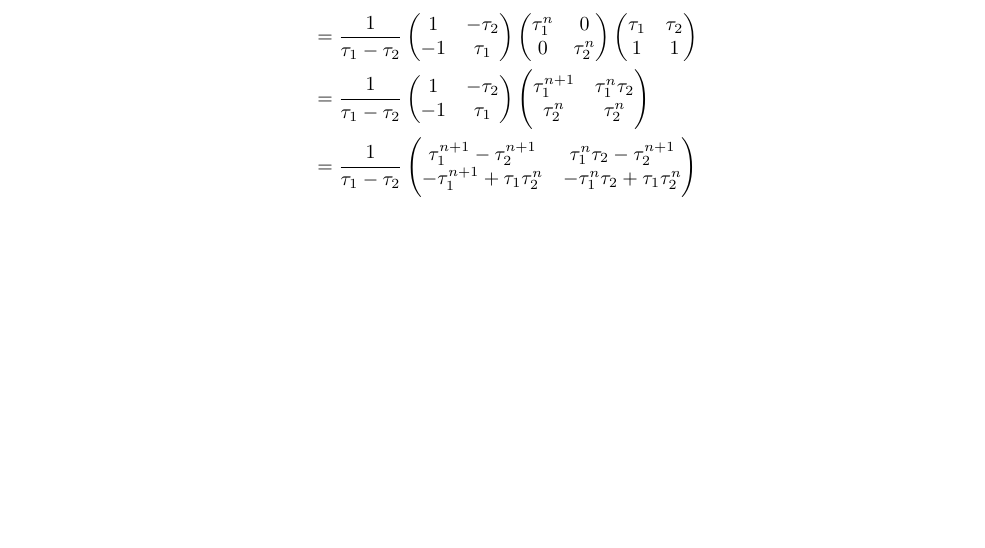
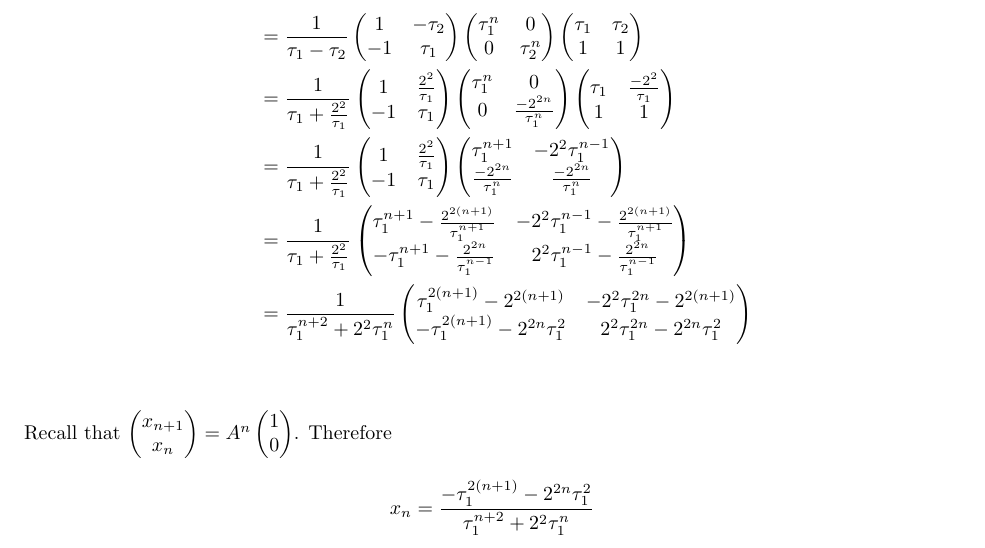
Before and after one commit to dandavison/mathematics, a LaTeX thesis (mathematics.tex, which reads linear-algebra--33-miniatures.tex): part of page 70 of 238 before the commit and part of page 71 of 238 after it, cut so that both start at the same text, the shorter picture padded with empty space. Compiled offline with pdfLaTeX.

Commit message:
Fibonacci eigenvalues WIP

```diff
--- a/linear-algebra--33-miniatures.tex
+++ b/linear-algebra--33-miniatures.tex
@@ -171,21 +171,89 @@ Therefore
 \begin{align*}
   A^n &= V^\1T^nV\\
       &= \frac{1}{\tau_1 - \tau_2}
-        \matMMxNN{1}{-\tau_2}
-                 {-1}{\tau_1}
-        \matMMxNN{\tau_1^n}{0}
-                 {0}{\tau_2^n}
-        \matMMxNN{\tau_1}{\tau_2}
-                 {1}{1}\\
-      &= \frac{1}{\tau_1 - \tau_2}
-        \matMMxNN{1}{-\tau_2}
-                 {-1}{\tau_1}
-        \matMMxNN{\tau_1^{n+1}}{\tau_1^n\tau_2}
-                 {\tau_2^n}{\tau_2^n}\\
-      &= \frac{1}{\tau_1 - \tau_2}
-        \matMMxNN{\tau_1^{n+1} - \tau_2^{n+1}}{\tau_1^n\tau_2 - \tau_2^{n+1}}
-                 {-\tau_1^{n+1} + \tau_1\tau_2^n}{-\tau_1^n\tau_2 + \tau_1\tau_2^n}
+        \matMMxNN
+        {1}
+        {-\tau_2}
+        {-1}
+        {\tau_1}
+        \matMMxNN
+        {\tau_1^n}
+        {0}
+        {0}
+        {\tau_2^n}
+        \matMMxNN
+        {\tau_1}
+        {\tau_2}
+        {1}
+        {1}\\
+      &= \frac{1}{\tau_1 + \frac{2^2}{\tau_1}}
+        \matMMxNN
+        {1}
+        {\frac{2^2}{\tau_1}}
+        {-1}
+        {\tau_1}
+        \matMMxNN
+        {\tau_1^n}
+        {0}
+        {0}
+        {\frac{-2^{2n}}{\tau_1^n}}
+        \matMMxNN
+        {\tau_1}
+        {\frac{-2^2}
+        {\tau_1}}
+        {1}
+        {1}\\
+      &= \frac{1}{\tau_1 + \frac{2^2}{\tau_1}}
+        \matMMxNN
+        {1}
+        {\frac{2^2}{\tau_1}}
+        {-1}
+        {\tau_1}
+        \matMMxNN
+        {\tau_1^{n+1}}
+        {-2^2\tau_1^{n-1}}
+        {\frac{-2^{2n}}{\tau_1^n}}
+        {\frac{-2^{2n}}{\tau_1^n}}\\
+      &= \frac{1}{\tau_1 + \frac{2^2}{\tau_1}}
+        \matMMxNN
+        {\tau_1^{n+1} -\frac{2^{2(n+1)}}{\tau_1^{n+1}}}
+        {-2^2\tau_1^{n-1} - \frac{2^{2(n+1)}}{\tau_1^{n+1}}}
+        {-\tau_1^{n+1} - \frac{2^{2n}}{\tau_1^{n-1}}}
+        {2^2\tau_1^{n-1} - \frac{2^{2n}}{\tau_1^{n-1}}}\\
+      &= \frac{1}{\tau_1^{n+2} + 2^2\tau_1^n}
+        \matMMxNN
+        {\tau_1^{2(n+1)} - 2^{2(n+1)}}
+        {-2^2\tau_1^{2n} - 2^{2(n+1)}}
+        {-\tau_1^{2(n+1)} - 2^{2n}\tau_1^2}
+        {2^2\tau_1^{2n} - 2^{2n}\tau_1^2}\\
 \end{align*}
+
+Recall that $\vecMM{x_{n+1}}{x_n} = A^n\vecMM{1}{0}$. Therefore
+\begin{align*}
+  x_n = \frac
+  {-\tau_1^{2(n+1)} - 2^{2n}\tau_1^2}
+  {\tau_1^{n+2} + 2^2\tau_1^n}
+\end{align*}
+
+
+% \begin{align*}
+%   A^n &= V^\1T^nV\\
+%       &= \frac{1}{\tau_1 - \tau_2}
+%         \matMMxNN{1}{-\tau_2}
+%                  {-1}{\tau_1}
+%         \matMMxNN{\tau_1^n}{0}
+%                  {0}{\tau_2^n}
+%         \matMMxNN{\tau_1}{\tau_2}
+%                  {1}{1}\\
+%       &= \frac{1}{\tau_1 - \tau_2}
+%         \matMMxNN{1}{-\tau_2}
+%                  {-1}{\tau_1}
+%         \matMMxNN{\tau_1^{n+1}}{\tau_1^n\tau_2}
+%                  {\tau_2^n}{\tau_2^n}\\
+%       &= \frac{1}{\tau_1 - \tau_2}
+%         \matMMxNN{\tau_1^{n+1} - \tau_2^{n+1}}{\tau_1^n\tau_2 - \tau_2^{n+1}}
+%                  {-\tau_1^{n+1} + \tau_1\tau_2^n}{-\tau_1^n\tau_2 + \tau_1\tau_2^n}
+% \end{align*}
 
 
 % \begin{align*}
```
